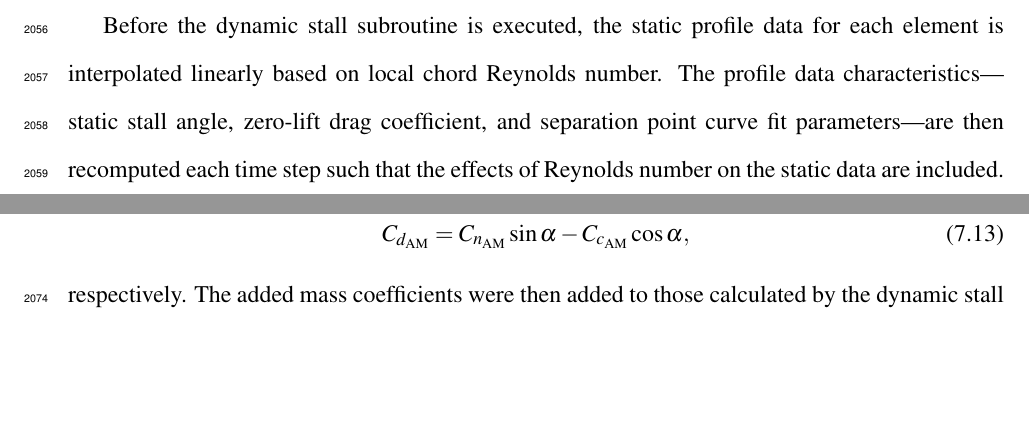
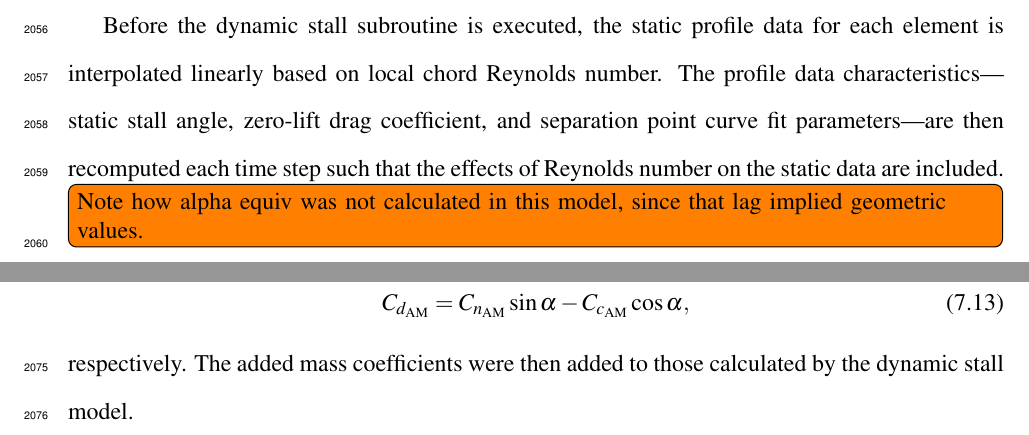
Before and after one commit to petebachant/PhD-thesis, a LaTeX thesis (thesis.tex, which reads chapters/ALM.tex): two parts of pages 101 and 102 of 135, joined at a grey line, cut so that both start at the same text, the shorter picture padded with empty space. Compiled offline with pdfLaTeX.

Commit message:
Add note about alpha equiv in dynamic stall section

```diff
--- a/chapters/ALM.tex
+++ b/chapters/ALM.tex
@@ -312,6 +312,9 @@ each element is interpolated linearly based on local chord Reynolds number. The
 profile data characteristics---static stall angle, zero-lift drag coefficient,
 and separation point curve fit parameters---are then recomputed each time step
 such that the effects of Reynolds number on the static data are included.
+
+\todo[inline]{Note how alpha equiv was not calculated in this model, since that
+    lag implied geometric values.}
 
 
 \subsection{Added mass}
```
